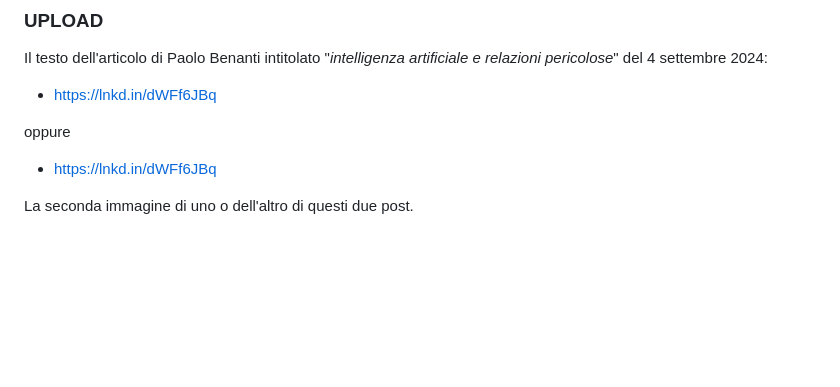
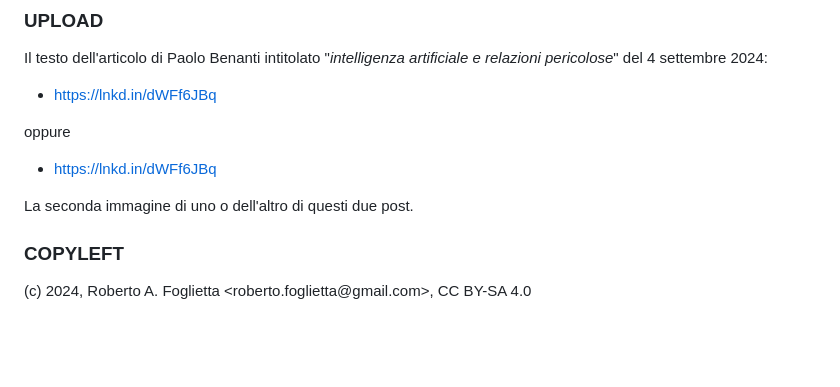
Before and after one commit to robang74/chatgpt-answered-prompts, a Markdown page: ChatGPT-vs-Paolo-Benanti-01.md, the part around the change. GitHub-like rendering; blank space fills up the shorter version.

Commit message:
ChatGPT-vs-Paolo-Benanti-01.md author + copyleft

```diff
--- a/ChatGPT-vs-Paolo-Benanti-01.md
+++ b/ChatGPT-vs-Paolo-Benanti-01.md
@@ -15,9 +15,12 @@ oppure
 
 La seconda immagine di uno o dell'altro di questi due post.
 
+### COPYLEFT
+
+(c) 2024, Roberto A. Foglietta <roberto.foglietta<span>@</span>gmail.com>, CC BY-SA 4.0
+
 
 <br/>
-
 <br/>
 
 ## CHATGPT 4o
```
